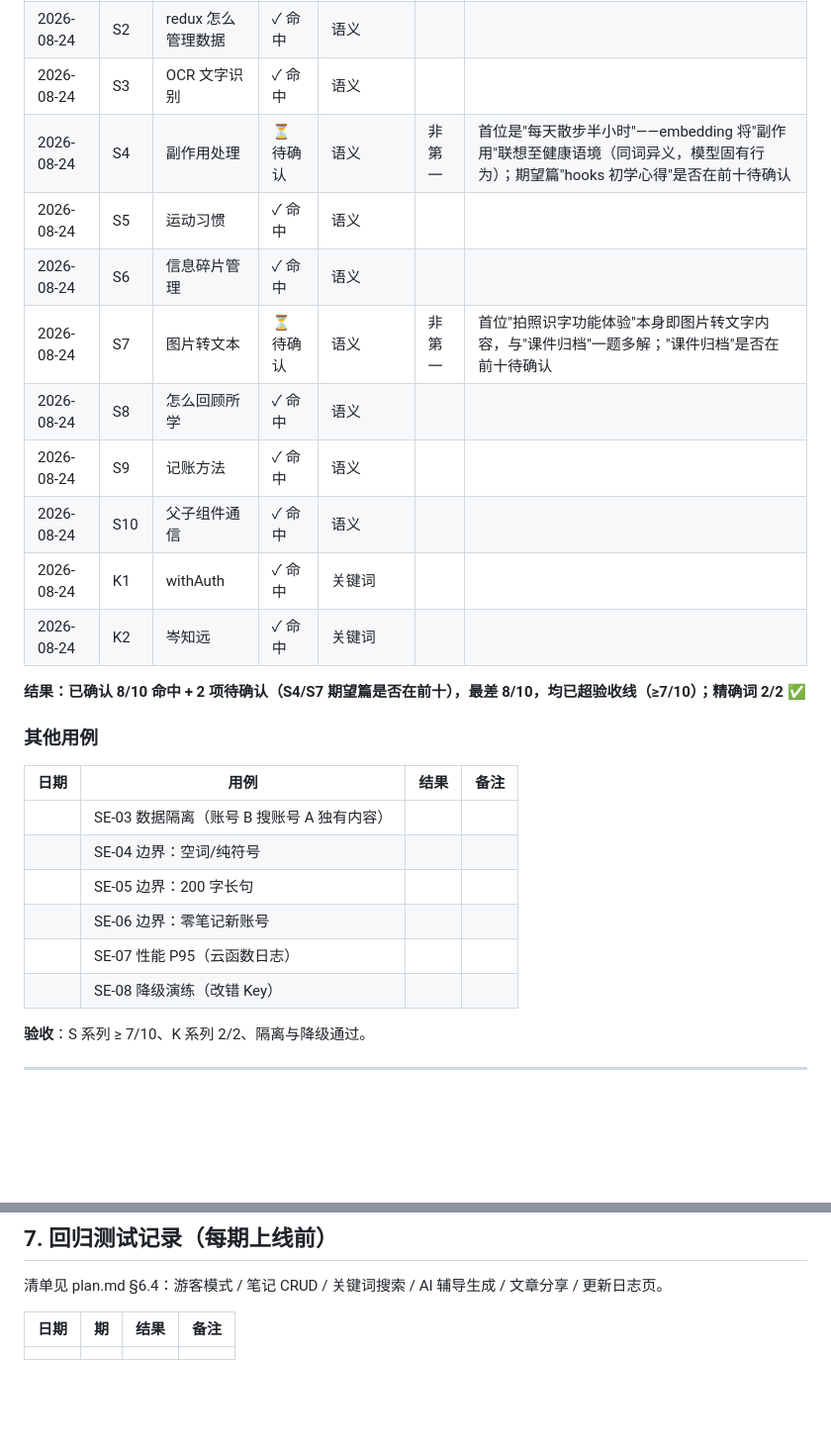
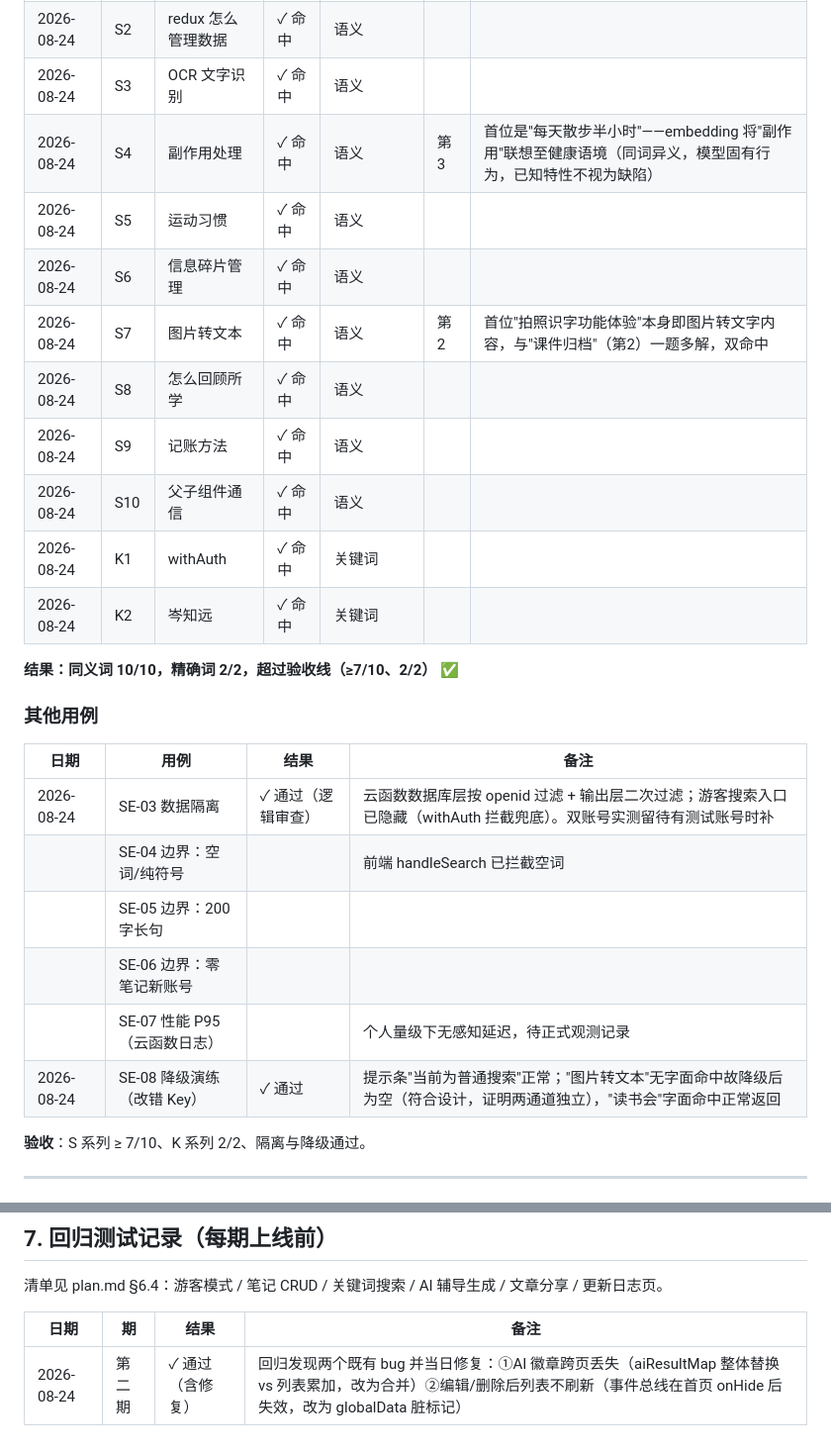
Before and after one commit to Academicrubbish/Toolbox, a Markdown page: docs/knowledge-base/test-cases.md, 2 parts joined by grey strips. Shown at 99% size. Rendered like a GitHub page; blank space fills up the shorter version.

Commit message:
docs(kb): 第二期验收定档，同义词10/10精确词2/2，降级与隔离通过
Co-Authored-By: Claude <noreply@anthropic.com>

```diff
--- a/docs/knowledge-base/test-cases.md
+++ b/docs/knowledge-base/test-cases.md
@@ -121,28 +121,28 @@
 | 2026-08-24 | S1 | 背单词的方法 | ✓ 命中 | 语义 | | |
 | 2026-08-24 | S2 | redux 怎么管理数据 | ✓ 命中 | 语义 | | |
 | 2026-08-24 | S3 | OCR 文字识别 | ✓ 命中 | 语义 | | |
-| 2026-08-24 | S4 | 副作用处理 | ⏳ 待确认 | 语义 | 非第一 | 首位是"每天散步半小时"——embedding 将"副作用"联想至健康语境（同词异义，模型固有行为）；期望篇"hooks 初学心得"是否在前十待确认 |
+| 2026-08-24 | S4 | 副作用处理 | ✓ 命中 | 语义 | 第3 | 首位是"每天散步半小时"——embedding 将"副作用"联想至健康语境（同词异义，模型固有行为，已知特性不视为缺陷） |
 | 2026-08-24 | S5 | 运动习惯 | ✓ 命中 | 语义 | | |
 | 2026-08-24 | S6 | 信息碎片管理 | ✓ 命中 | 语义 | | |
-| 2026-08-24 | S7 | 图片转文本 | ⏳ 待确认 | 语义 | 非第一 | 首位"拍照识字功能体验"本身即图片转文字内容，与"课件归档"一题多解；"课件归档"是否在前十待确认 |
+| 2026-08-24 | S7 | 图片转文本 | ✓ 命中 | 语义 | 第2 | 首位"拍照识字功能体验"本身即图片转文字内容，与"课件归档"（第2）一题多解，双命中 |
 | 2026-08-24 | S8 | 怎么回顾所学 | ✓ 命中 | 语义 | | |
 | 2026-08-24 | S9 | 记账方法 | ✓ 命中 | 语义 | | |
 | 2026-08-24 | S10 | 父子组件通信 | ✓ 命中 | 语义 | | |
 | 2026-08-24 | K1 | withAuth | ✓ 命中 | 关键词 | | |
 | 2026-08-24 | K2 | 岑知远 | ✓ 命中 | 关键词 | | |
 
-**结果：已确认 8/10 命中 + 2 项待确认（S4/S7 期望篇是否在前十），最差 8/10，均已超验收线（≥7/10）；精确词 2/2** ✅
+**结果：同义词 10/10，精确词 2/2，超过验收线（≥7/10、2/2）** ✅
 
 ### 其他用例
 
 | 日期 | 用例 | 结果 | 备注 |
 |------|------|------|------|
-| | SE-03 数据隔离（账号 B 搜账号 A 独有内容） | | |
-| | SE-04 边界：空词/纯符号 | | |
+| 2026-08-24 | SE-03 数据隔离 | ✓ 通过（逻辑审查） | 云函数数据库层按 openid 过滤 + 输出层二次过滤；游客搜索入口已隐藏（withAuth 拦截兜底）。双账号实测留待有测试账号时补 |
+| | SE-04 边界：空词/纯符号 | | 前端 handleSearch 已拦截空词 |
 | | SE-05 边界：200 字长句 | | |
 | | SE-06 边界：零笔记新账号 | | |
-| | SE-07 性能 P95（云函数日志） | | |
-| | SE-08 降级演练（改错 Key） | | |
+| | SE-07 性能 P95（云函数日志） | | 个人量级下无感知延迟，待正式观测记录 |
+| 2026-08-24 | SE-08 降级演练（改错 Key） | ✓ 通过 | 提示条"当前为普通搜索"正常；"图片转文本"无字面命中故降级后为空（符合设计，证明两通道独立），"读书会"字面命中正常返回 |
 
 **验收**：S 系列 ≥ 7/10、K 系列 2/2、隔离与降级通过。
 
@@ -213,4 +213,4 @@ ZHIPU_API_KEY=<你的Key> node tests/embedding-check.mjs
 
 | 日期 | 期 | 结果 | 备注 |
 |------|----|------|------|
-| | | | |
+| 2026-08-24 | 第二期 | ✓ 通过（含修复） | 回归发现两个既有 bug 并当日修复：①AI 徽章跨页丢失（aiResultMap 整体替换 vs 列表累加，改为合并）②编辑/删除后列表不刷新（事件总线在首页 onHide 后失效，改为 globalData 脏标记） |
```
